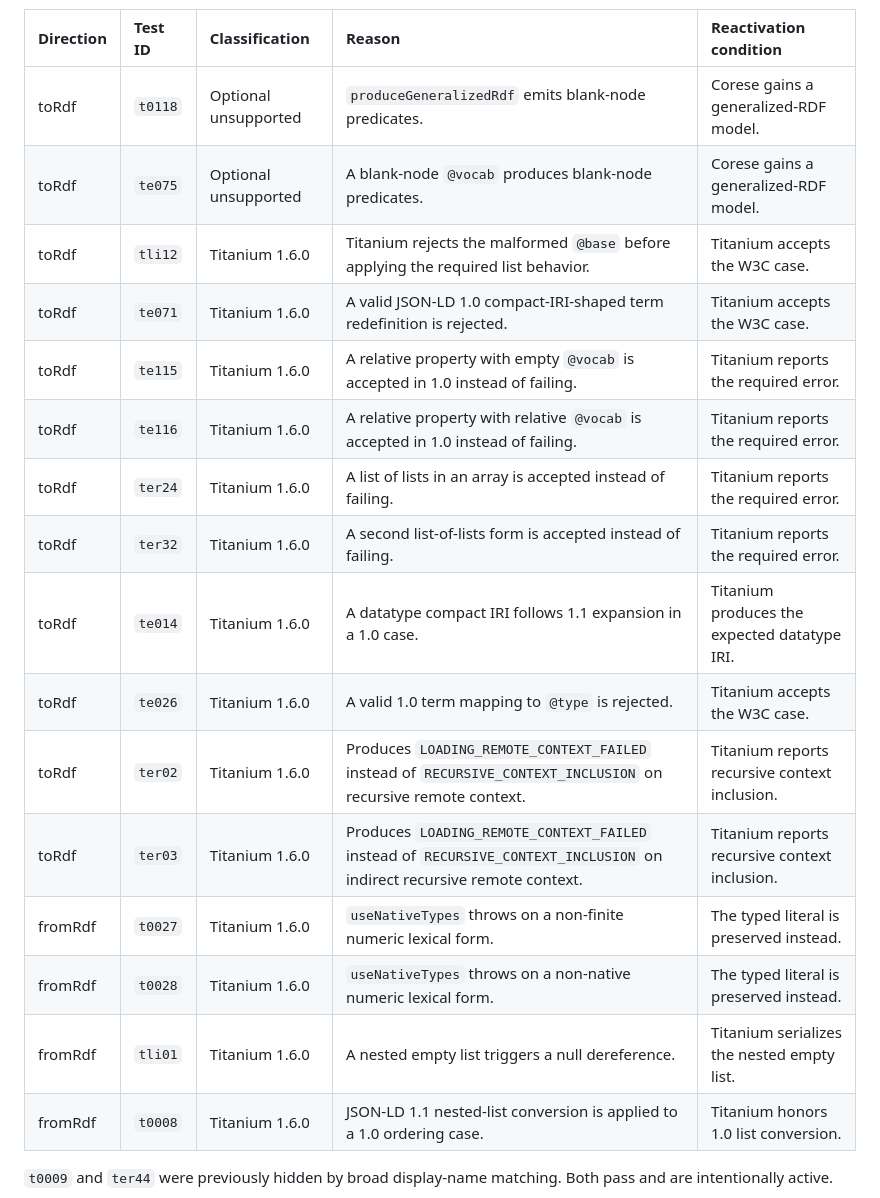
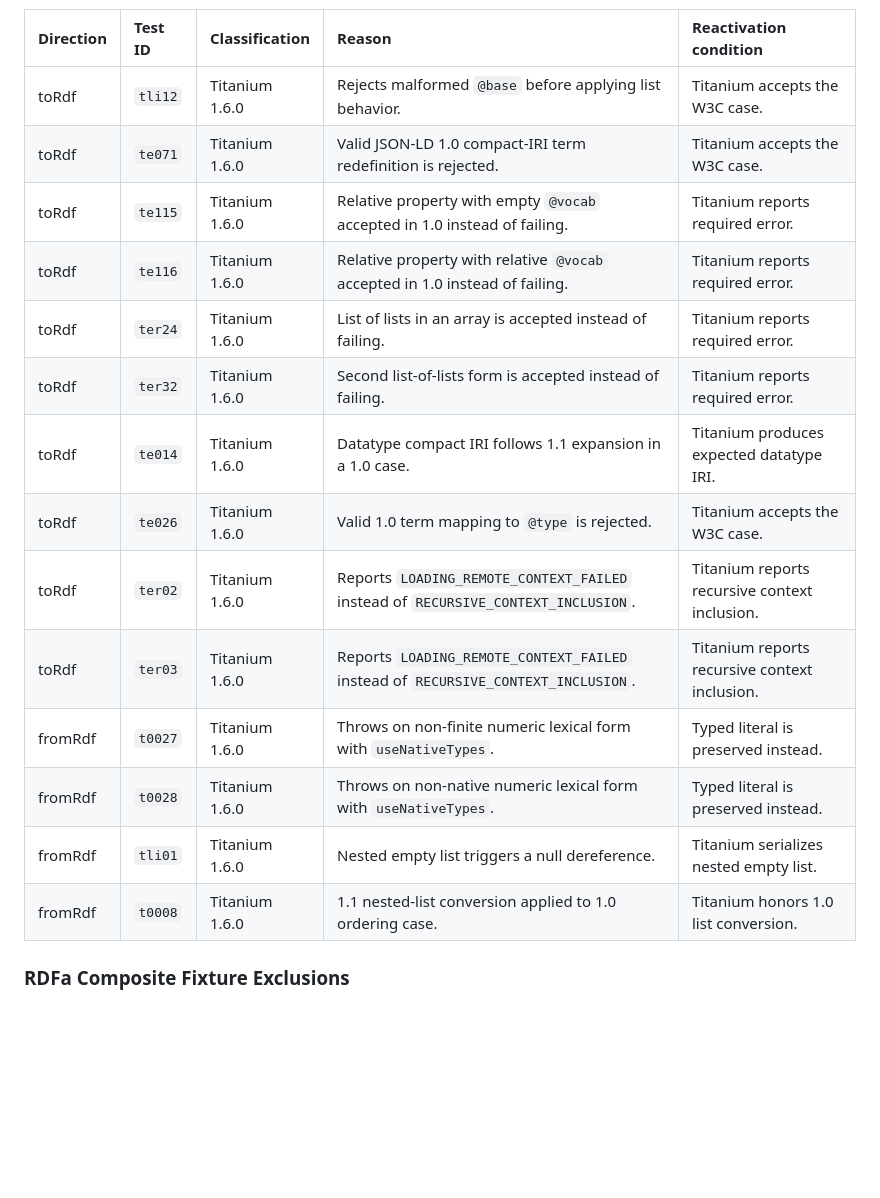
Before and after one commit to corese-stack/corese-w3c, a Markdown page: docs/W3C_TEST_EXCLUSIONS.md, the part around one of its changes. Drawn GitHub-style; blank space fills up the shorter version.

```diff
--- a/docs/W3C_TEST_EXCLUSIONS.md
+++ b/docs/W3C_TEST_EXCLUSIONS.md
@@ -14,22 +33,20 @@ Two exclusions cover the optional generalized-RDF feature, which permits blank n
 
 | Direction | Test ID | Classification | Reason | Reactivation condition |
 | :--- | :--- | :--- | :--- | :--- |
-| toRdf | `t0118` | Optional unsupported | `produceGeneralizedRdf` emits blank-node predicates. | Corese gains a generalized-RDF model. |
-| toRdf | `te075` | Optional unsupported | A blank-node `@vocab` produces blank-node predicates. | Corese gains a generalized-RDF model. |
-| toRdf | `tli12` | Titanium 1.6.0 | Titanium rejects the malformed `@base` before applying the required list behavior. | Titanium accepts the W3C case. |
-| toRdf | `te071` | Titanium 1.6.0 | A valid JSON-LD 1.0 compact-IRI-shaped term redefinition is rejected. | Titanium accepts the W3C case. |
-| toRdf | `te115` | Titanium 1.6.0 | A relative property with empty `@vocab` is accepted in 1.0 instead of failing. | Titanium reports the required error. |
-| toRdf | `te116` | Titanium 1.6.0 | A relative property with relative `@vocab` is accepted in 1.0 instead of failing. | Titanium reports the required error. |
-| toRdf | `ter24` | Titanium 1.6.0 | A list of lists in an array is accepted instead of failing. | Titanium reports the required error. |
-| toRdf | `ter32` | Titanium 1.6.0 | A second list-of-lists form is accepted instead of failing. | Titanium reports the required error. |
-| toRdf | `te014` | Titanium 1.6.0 | A datatype compact IRI follows 1.1 expansion in a 1.0 case. | Titanium produces the expected datatype IRI. |
-| toRdf | `te026` | Titanium 1.6.0 | A valid 1.0 term mapping to `@type` is rejected. | Titanium accepts the W3C case. |
-| toRdf | `ter02` | Titanium 1.6.0 | Produces `LOADING_REMOTE_CONTEXT_FAILED` instead of `RECURSIVE_CONTEXT_INCLUSION` on recursive remote context. | Titanium reports recursive context inclusion. |
-| toRdf | `ter03` | Titanium 1.6.0 | Produces `LOADING_REMOTE_CONTEXT_FAILED` instead of `RECURSIVE_CONTEXT_INCLUSION` on indirect recursive remote context. | Titanium reports recursive context inclusion. |
-| fromRdf | `t0027` | Titanium 1.6.0 | `useNativeTypes` throws on a non-finite numeric lexical form. | The typed literal is preserved instead. |
-| fromRdf | `t0028` | Titanium 1.6.0 | `useNativeTypes` throws on a non-native numeric lexical form. | The typed literal is preserved instead. |
-| fromRdf | `tli01` | Titanium 1.6.0 | A nested empty list triggers a null dereference. | Titanium serializes the nested empty list. |
-| fromRdf | `t0008` | Titanium 1.6.0 | JSON-LD 1.1 nested-list conversion is applied to a 1.0 ordering case. | Titanium honors 1.0 list conversion. |
+| toRdf | `tli12` | Titanium 1.6.0 | Rejects malformed `@base` before applying list behavior. | Titanium accepts the W3C case. |
+| toRdf | `te071` | Titanium 1.6.0 | Valid JSON-LD 1.0 compact-IRI term redefinition is rejected. | Titanium accepts the W3C case. |
+| toRdf | `te115` | Titanium 1.6.0 | Relative property with empty `@vocab` accepted in 1.0 instead of failing. | Titanium reports required error. |
+| toRdf | `te116` | Titanium 1.6.0 | Relative property with relative `@vocab` accepted in 1.0 instead of failing. | Titanium reports required error. |
+| toRdf | `ter24` | Titanium 1.6.0 | List of lists in an array is accepted instead of failing. | Titanium reports required error. |
+| toRdf | `ter32` | Titanium 1.6.0 | Second list-of-lists form is accepted instead of failing. | Titanium reports required error. |
+| toRdf | `te014` | Titanium 1.6.0 | Datatype compact IRI follows 1.1 expansion in a 1.0 case. | Titanium produces expected datatype IRI. |
+| toRdf | `te026` | Titanium 1.6.0 | Valid 1.0 term mapping to `@type` is rejected. | Titanium accepts the W3C case. |
+| toRdf | `ter02` | Titanium 1.6.0 | Reports `LOADING_REMOTE_CONTEXT_FAILED` instead of `RECURSIVE_CONTEXT_INCLUSION`. | Titanium reports recursive context inclusion. |
+| toRdf | `ter03` | Titanium 1.6.0 | Reports `LOADING_REMOTE_CONTEXT_FAILED` instead of `RECURSIVE_CONTEXT_INCLUSION`. | Titanium reports recursive context inclusion. |
+| fromRdf | `t0027` | Titanium 1.6.0 | Throws on non-finite numeric lexical form with `useNativeTypes`. | Typed literal is preserved instead. |
+| fromRdf | `t0028` | Titanium 1.6.0 | Throws on non-native numeric lexical form with `useNativeTypes`. | Typed literal is preserved instead. |
+| fromRdf | `tli01` | Titanium 1.6.0 | Nested empty list triggers a null dereference. | Titanium serializes nested empty list. |
+| fromRdf | `t0008` | Titanium 1.6.0 | 1.1 nested-list conversion applied to 1.0 ordering case. | Titanium honors 1.0 list conversion. |
 
-`t0009` and `ter44` were previously hidden by broad display-name matching. Both pass and are intentionally active.
+### RDFa Composite Fixture Exclusions
 
```
Also changed, not shown: other parts of docs/W3C_TEST_EXCLUSIONS.md (+41 -30 lines), README.md (+13 -1 lines), docs/EARL_REPORT.md (+1 -1 lines).
